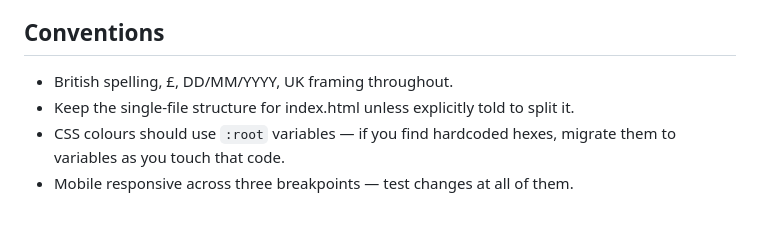
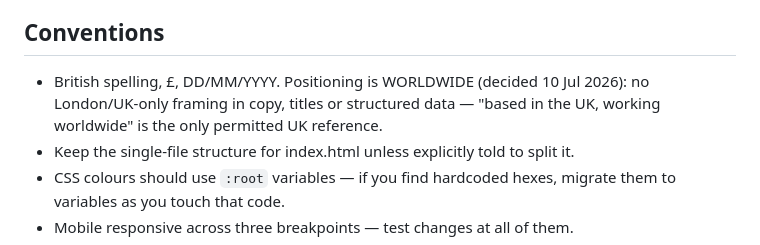
Before and after one commit to danielwalsh-ai/danielwalsh.ai, a Markdown page: CLAUDE.md, the part around the change. Rendered like a GitHub page; blank space fills up the shorter version.

Commit message:
CLAUDE.md: record worldwide positioning decision
Co-Authored-By: Claude Opus 4.8 <noreply@anthropic.com>

```diff
--- a/CLAUDE.md
+++ b/CLAUDE.md
@@ -40,7 +40,7 @@ Professional AI consultancy site for Daniel Walsh. Live production system — be
 
 ## Conventions
 
-- British spelling, £, DD/MM/YYYY, UK framing throughout.
+- British spelling, £, DD/MM/YYYY. Positioning is WORLDWIDE (decided 10 Jul 2026): no London/UK-only framing in copy, titles or structured data — "based in the UK, working worldwide" is the only permitted UK reference.
 - Keep the single-file structure for index.html unless explicitly told to split it.
 - CSS colours should use `:root` variables — if you find hardcoded hexes, migrate them to variables as you touch that code.
 - Mobile responsive across three breakpoints — test changes at all of them.
```
